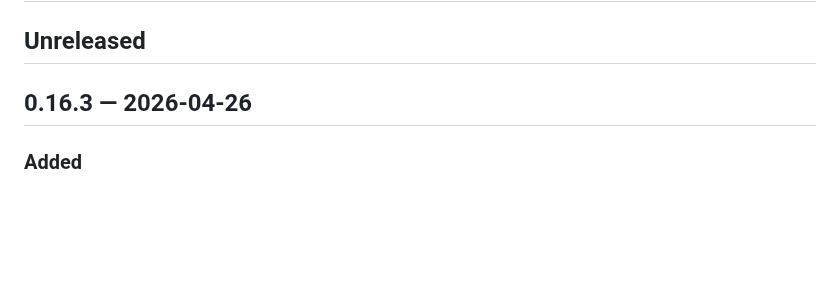
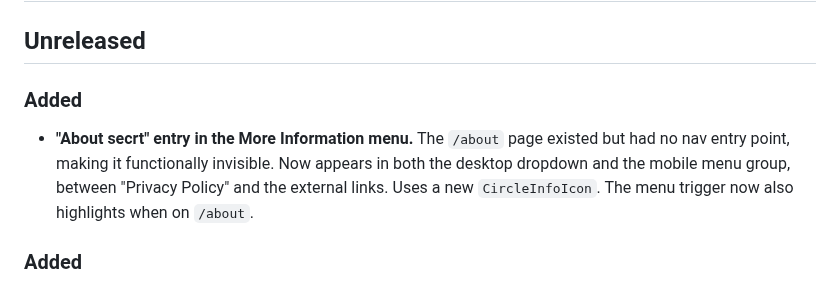
Before and after one commit to getsecrt/secrt, a Markdown page: crates/secrt-server/CHANGELOG.md, the part around the change. GitHub-like rendering; blank space fills up the shorter version.

Commit message:
docs(server): changelog entry for About secrt nav link

```diff
--- a/crates/secrt-server/CHANGELOG.md
+++ b/crates/secrt-server/CHANGELOG.md
@@ -2,7 +2,11 @@
 
 ## Unreleased
 
-## 0.16.3 — 2026-04-26
+### Added
+
+- **"About secrt" entry in the More Information menu.** The `/about` page existed but had no nav entry point, making it functionally invisible. Now appears in both the desktop dropdown and the mobile menu group, between "Privacy Policy" and the external links. Uses a new `CircleInfoIcon`. The menu trigger now also highlights when on `/about`.
+
+
 
 ### Added
 
```
